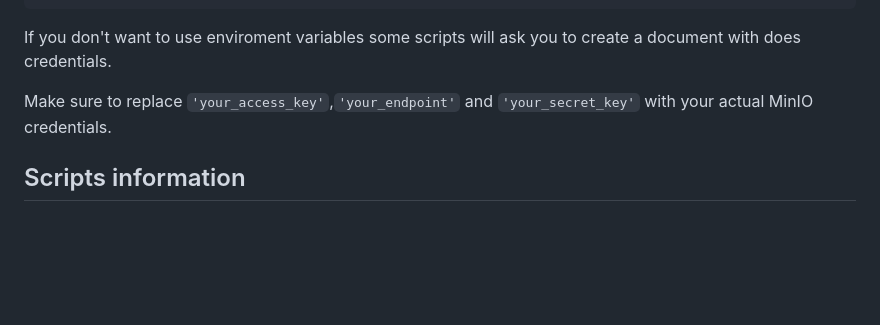
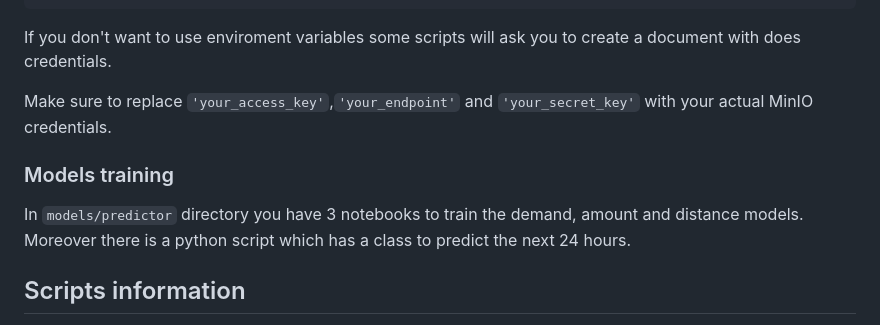
Before and after one commit to danpanto/NyFlow, a Markdown page: README.md, the part around the change. GitHub-like rendering; blank space fills up the shorter version.

```diff
--- a/README.md
+++ b/README.md
@@ -64,6 +64,8 @@ If you don't want to use enviroment variables some scripts will ask you to creat
 
 Make sure to replace `'your_access_key'`,`'your_endpoint'`  and `'your_secret_key'` with your actual MinIO credentials.
 
+### Models training
+In `models/predictor` directory you have 3 notebooks to train the demand, amount and distance models. Moreover there is a python script which has a class to predict the next 24 hours.
 
 ## Scripts information
 
```
Also changed, not shown: README.es.md (+3 -1 lines).
